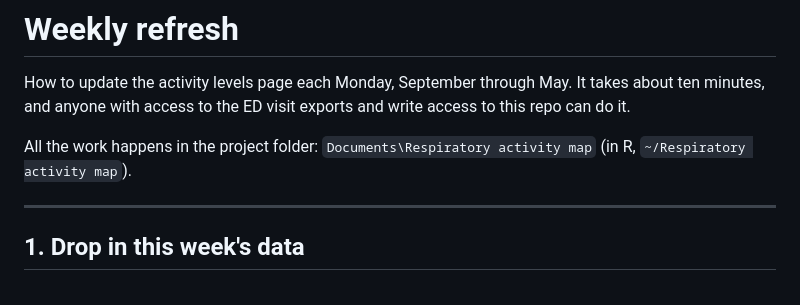
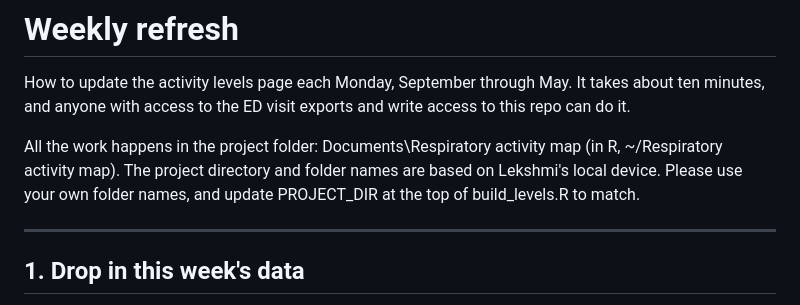
Before and after one commit to Southwest-District-Health/respiratory-activity-levels, a Markdown page: REFRESH.md, the part around the change. GitHub-like rendering.

Commit message:
Update instructions for activity levels page update
Clarified instructions for using personal folder names and updating PROJECT_DIR in build_levels.R.

```diff
--- a/REFRESH.md
+++ b/REFRESH.md
@@ -4,8 +4,7 @@ How to update the activity levels page each Monday, September through May.
 It takes about ten minutes, and anyone with access to the ED visit exports and
 write access to this repo can do it.
 
-All the work happens in the project folder:
-`Documents\Respiratory activity map` (in R, `~/Respiratory activity map`).
+All the work happens in the project folder: Documents\Respiratory activity map (in R, ~/Respiratory activity map). The project directory and folder names are based on Lekshmi's local device. Please use your own folder names, and update PROJECT_DIR at the top of build_levels.R to match.
 
 ---
 
```
